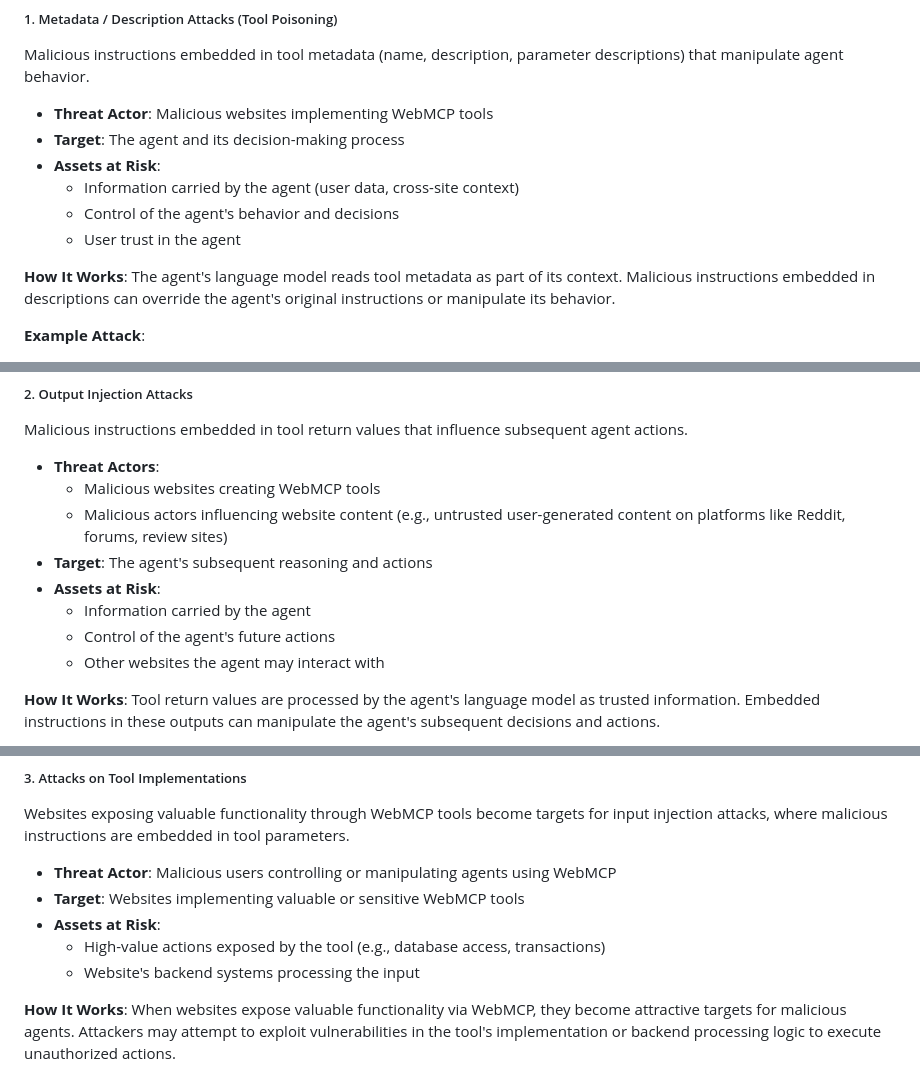
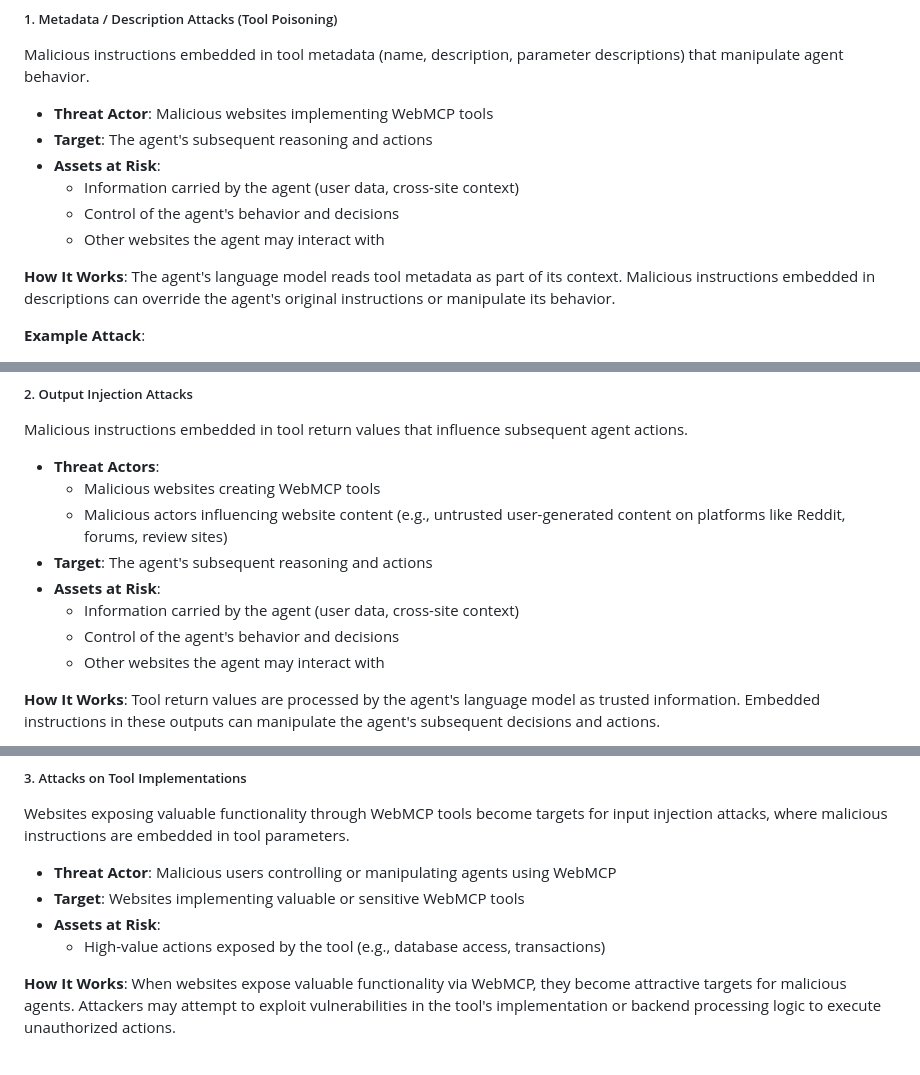
Before and after one commit to webmachinelearning/webmcp, a Markdown page: docs/security-privacy-considerations.md, 3 parts joined by grey strips. Drawn GitHub-style.

Commit message:
standardize assets at risk

```diff
--- a/docs/security-privacy-considerations.md
+++ b/docs/security-privacy-considerations.md
@@ -45,11 +45,11 @@ Prompt injection attacks in WebMCP can be categorized by three distinct attack v
 Malicious instructions embedded in tool metadata (name, description, parameter descriptions) that manipulate agent behavior.
 
 - **Threat Actor**: Malicious websites implementing WebMCP tools
-- **Target**: The agent and its decision-making process
+- **Target**: The agent's subsequent reasoning and actions
 - **Assets at Risk**:
   - Information carried by the agent (user data, cross-site context)
   - Control of the agent's behavior and decisions
-  - User trust in the agent
+  - Other websites the agent may interact with
 
 **How It Works**: The agent's language model reads tool metadata as part of its context. Malicious instructions embedded in descriptions can override the agent's original instructions or manipulate its behavior.
 
@@ -83,8 +83,8 @@ Malicious instructions embedded in tool return values that influence subsequent
   - Malicious actors influencing website content (e.g., untrusted user-generated content on platforms like Reddit, forums, review sites)
 - **Target**: The agent's subsequent reasoning and actions
 - **Assets at Risk**:
-  - Information carried by the agent
-  - Control of the agent's future actions
+  - Information carried by the agent (user data, cross-site context)
+  - Control of the agent's behavior and decisions
   - Other websites the agent may interact with
 
 **How It Works**: Tool return values are processed by the agent's language model as trusted information. Embedded instructions in these outputs can manipulate the agent's subsequent decisions and actions.
@@ -141,7 +141,6 @@ Websites exposing valuable functionality through WebMCP tools become targets for
 - **Target**: Websites implementing valuable or sensitive WebMCP tools
 - **Assets at Risk**:
   - High-value actions exposed by the tool (e.g., database access, transactions)
-  - Website's backend systems processing the input
 
 **How It Works**: When websites expose valuable functionality via WebMCP, they become attractive targets for malicious agents. Attackers may attempt to exploit vulnerabilities in the tool's implementation or backend processing logic to execute unauthorized actions.
 
```
